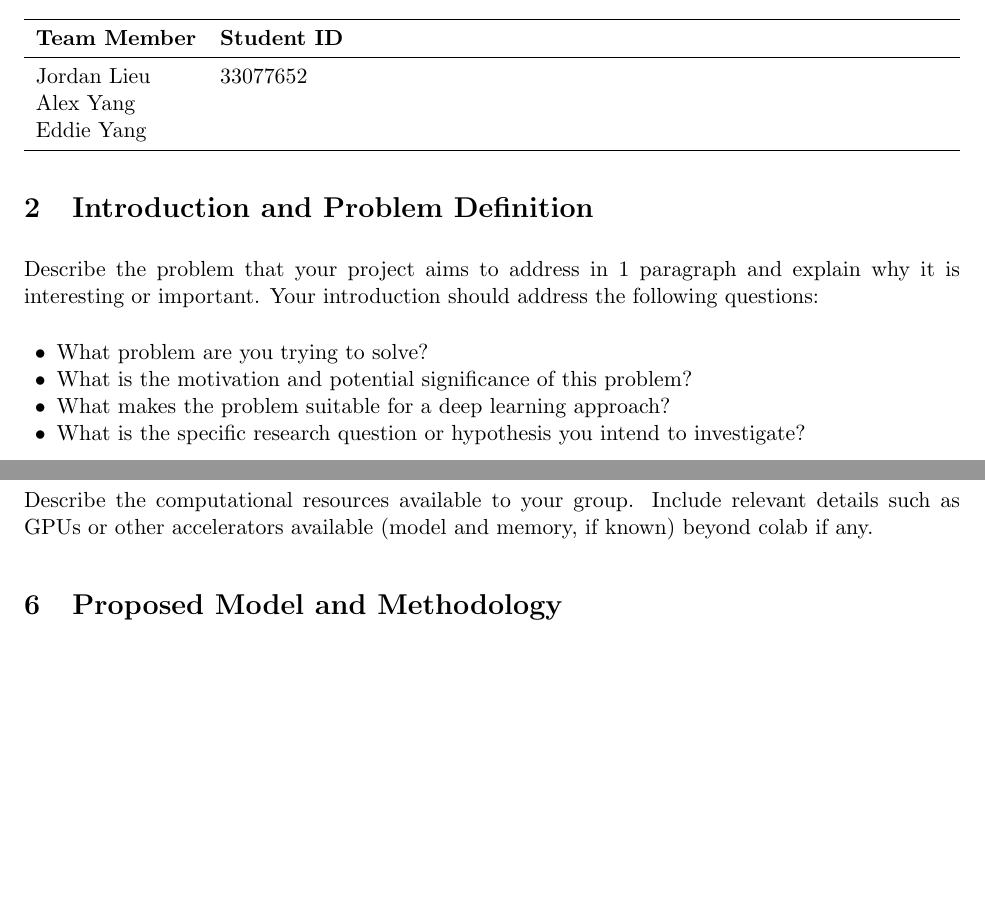
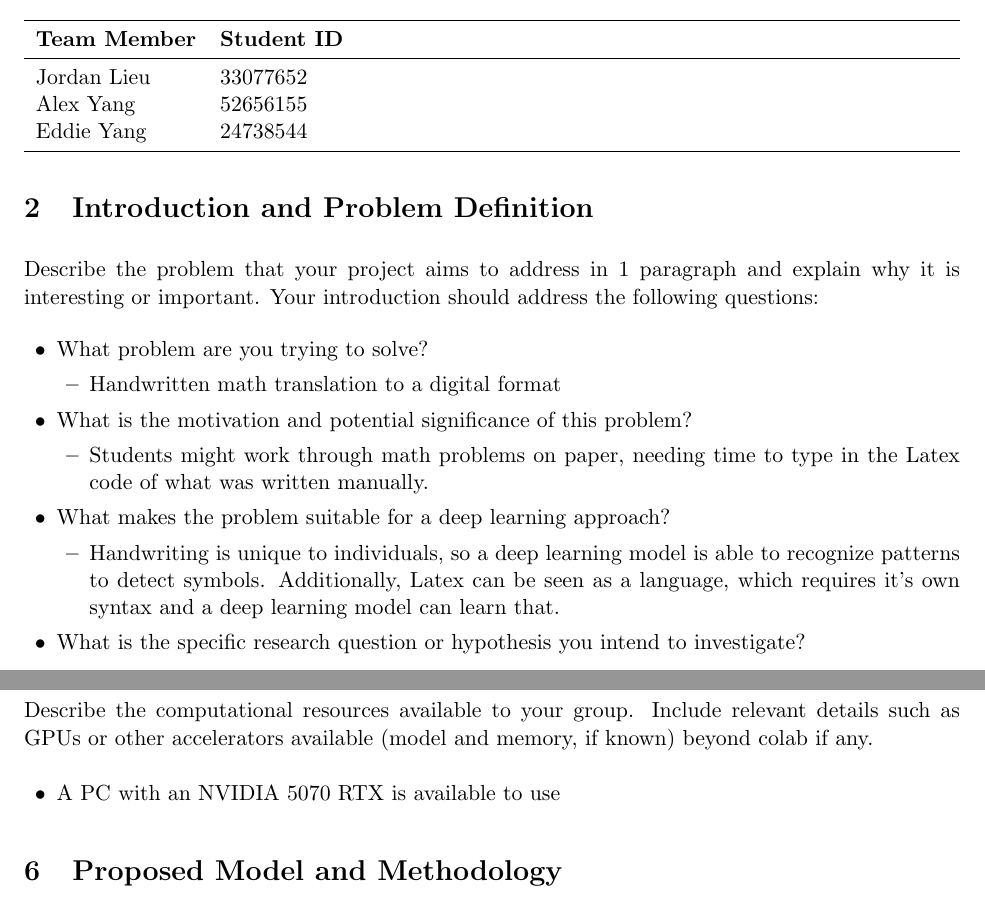
Before and after one commit to DoiBoi/AI-360-Project, a LaTeX document (AI360_Project_Proposal_Template.tex): two parts of pages 1 and 2 of 3, joined at a grey line, cut so that both start at the same text, the shorter picture padded with empty space. Compiled offline with pdfLaTeX.

Commit message:
Made progress
Co-authored-by: eddie <eddoyang@users.noreply.github.com>

```diff
--- a/AI360_Project_Proposal_Template.tex
+++ b/AI360_Project_Proposal_Template.tex
@@ -65,8 +65,8 @@ This template is for guidance, and you can decide the exact details to include,
     \textbf{Student ID} \\
     \midrule
     Jordan Lieu & 33077652\\
-    Alex Yang & \\
-    Eddie Yang & \\
+    Alex Yang & 52656155 \\
+    Eddie Yang & 24738544\\
     \bottomrule
 \end{tabularx}
 \end{center}
@@ -78,9 +78,21 @@ Describe the problem that your project aims to address in 1 paragraph and
 explain why it is interesting or important. Your introduction should address the following questions:
 \begin{itemize}[noitemsep]
     \item What problem are you trying to solve?
+      \begin{itemize}
+        \item Handwritten math translation to a digital format
+      \end{itemize}
     \item What is the motivation and potential significance of this problem?
+    \begin{itemize}
+        \item Students might work through math problems on paper, needing time to type in the Latex code of what was written manually.
+    \end{itemize}
     \item What makes the problem suitable for a deep learning approach?
+    \begin{itemize}
+        \item Handwriting is unique to individuals, so a deep learning model is able to recognize patterns to detect symbols. Additionally, Latex can be seen as a language, which requires it's own syntax and a deep learning model can learn that.
+    \end{itemize}
     \item What is the specific research question or hypothesis you intend to investigate?
+    \begin{itemize}
+        \item
+    \end{itemize}
 \end{itemize}
 
 Clearly define the scope of the project. State what you aim to
@@ -117,6 +129,9 @@ Explain why the selected datasets are appropriate for the problem.
 \section{Available Hardware and Computational Resources}
 
 Describe the computational resources available to your group. Include relevant details such as GPUs or other accelerators available (model and memory, if known) beyond colab if any.
+\begin{itemize}
+    \item A PC with an NVIDIA 5070 RTX is available to use
+\end{itemize}
 
 % ==================================================
 \section{Proposed Model and Methodology}
```
